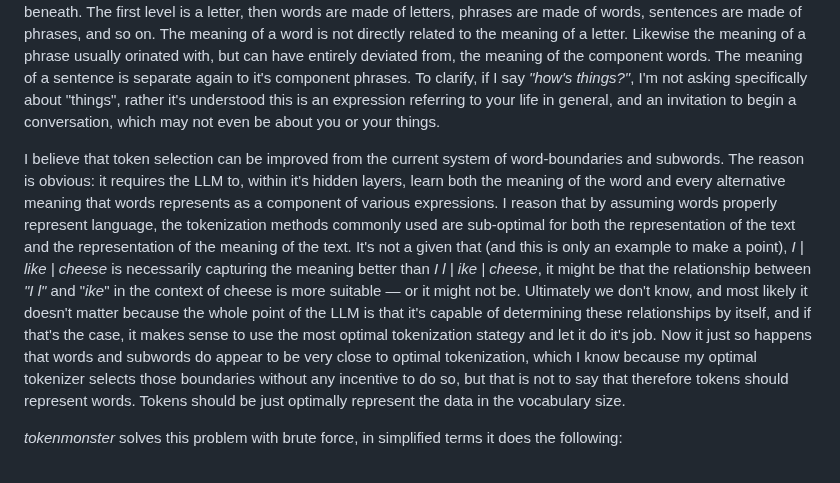
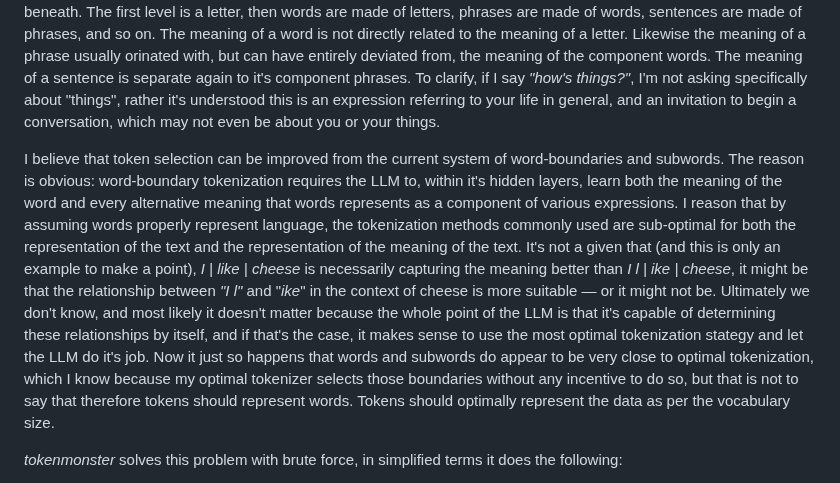
Before and after one commit to alasdairforsythe/tokenmonster, a Markdown page: README.md, the part around the change. Drawn GitHub-style.

```diff
--- a/README.md
+++ b/README.md
@@ -50,7 +50,7 @@ To make matters worse, the optimial combination of tokens is also dependant on t
 
 Then consider the purpose of the tokenization. For a large language model, the purpose of tokenization is primarily to split the information contain therein into information-relevant building-blocks. This is the same purpose language serves to us. These are symbols that represent meaning, and they exist in layers, each layer building from the components beneath. The first level is a letter, then words are made of letters, phrases are made of words, sentences are made of phrases, and so on. The meaning of a word is not directly related to the meaning of a letter. Likewise the meaning of a phrase usually orinated with, but can have entirely deviated from, the meaning of the component words. The meaning of a sentence is separate again to it's component phrases. To clarify, if I say *"how's things?"*, I'm not asking specifically about "things", rather it's understood this is an expression referring to your life in general, and an invitation to begin a conversation, which may not even be about you or your things.
 
-I believe that token selection can be improved from the current system of word-boundaries and subwords. The reason is obvious: it requires the LLM to, within it's hidden layers, learn both the meaning of the word and every alternative meaning that words represents as a component of various expressions. I reason that by assuming words properly represent language, the tokenization methods commonly used are sub-optimal for both the representation of the text and the representation of the meaning of the text. It's not a given that (and this is only an example to make a point), *I | like | cheese* is necessarily capturing the meaning better than *I l | ike | cheese*, it might be that the relationship between *"I l"* and "*ike*" in the context of cheese is more suitable — or it might not be. Ultimately we don't know, and most likely it doesn't matter because the whole point of the LLM is that it's capable of determining these relationships by itself, and if that's the case, it makes sense to use the most optimal tokenization stategy and let it do it's job. Now it just so happens that words and subwords do appear to be very close to optimal tokenization, which I know because my optimal tokenizer selects those boundaries without any incentive to do so, but that is not to say that therefore tokens should represent words. Tokens should be just optimally represent the data in the vocabulary size.
+I believe that token selection can be improved from the current system of word-boundaries and subwords. The reason is obvious: word-boundary tokenization requires the LLM to, within it's hidden layers, learn both the meaning of the word and every alternative meaning that words represents as a component of various expressions. I reason that by assuming words properly represent language, the tokenization methods commonly used are sub-optimal for both the representation of the text and the representation of the meaning of the text. It's not a given that (and this is only an example to make a point), *I | like | cheese* is necessarily capturing the meaning better than *I l | ike | cheese*, it might be that the relationship between *"I l"* and "*ike*" in the context of cheese is more suitable — or it might not be. Ultimately we don't know, and most likely it doesn't matter because the whole point of the LLM is that it's capable of determining these relationships by itself, and if that's the case, it makes sense to use the most optimal tokenization stategy and let the LLM do it's job. Now it just so happens that words and subwords do appear to be very close to optimal tokenization, which I know because my optimal tokenizer selects those boundaries without any incentive to do so, but that is not to say that therefore tokens should represent words. Tokens should optimally represent the data as per the vocabulary size.
 
 *tokenmonster* solves this problem with brute force, in simplified terms it does the following:
 - Generates all possible tokens in the dataset (1 billion)
```
